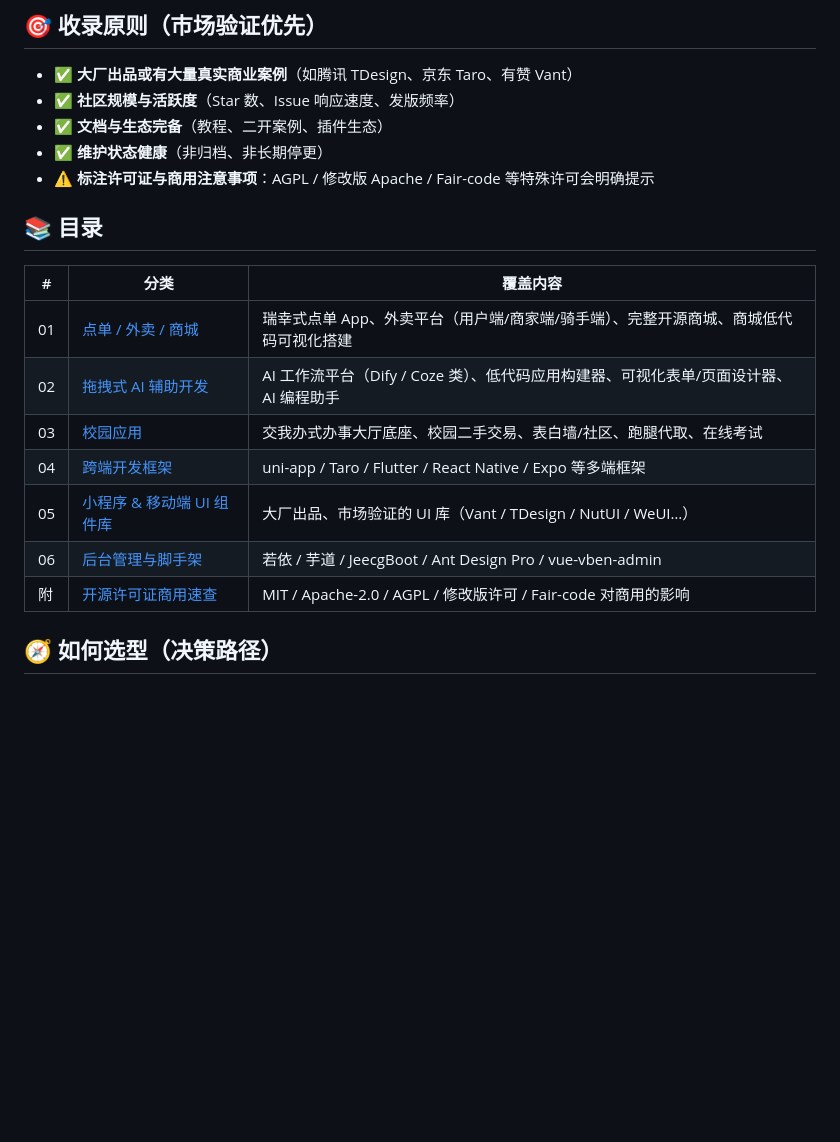
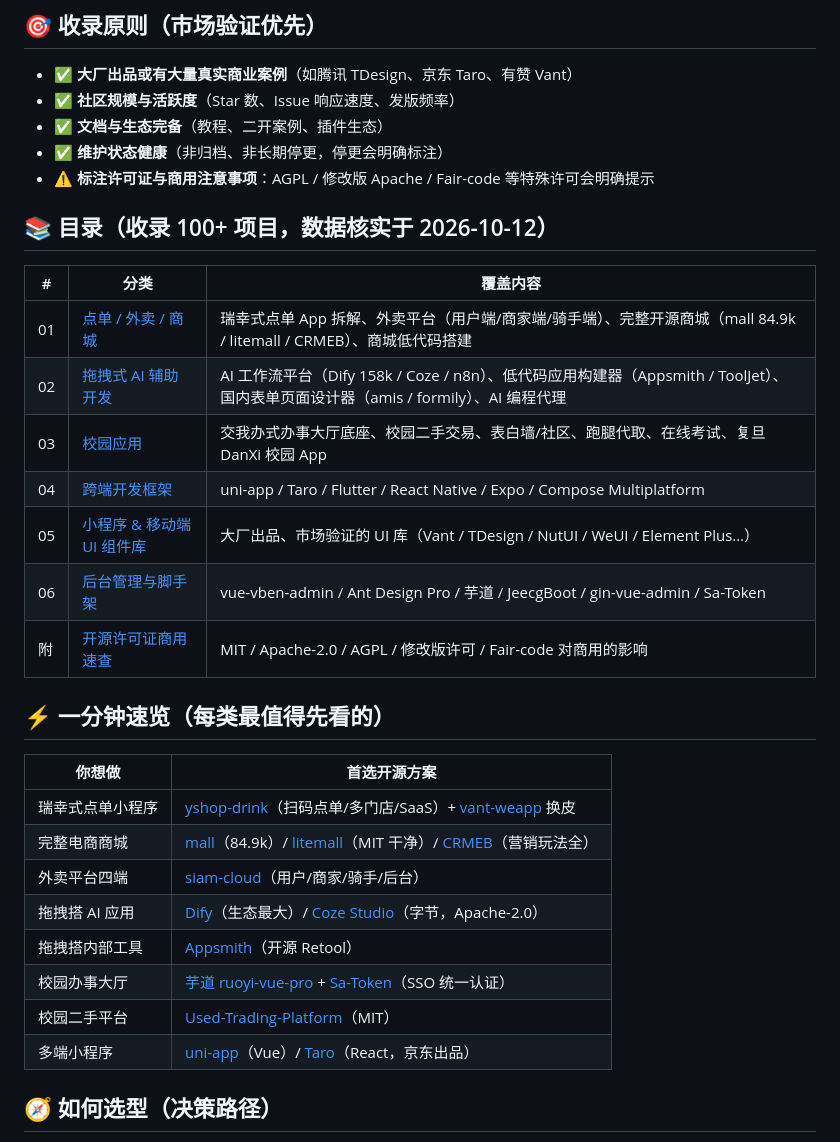
Before and after one commit to Jensen-Yao/awesome-app-frameworks, a Markdown page: README.md, the part around the change. Rendered like a GitHub page; blank space fills up the shorter version.

Commit message:
docs: README 增加一分钟速览表与收录统计；修复分类02笔误

```diff
--- a/README.md
+++ b/README.md
@@ -9,20 +9,33 @@
 - ✅ **大厂出品或有大量真实商业案例**（如腾讯 TDesign、京东 Taro、有赞 Vant）
 - ✅ **社区规模与活跃度**（Star 数、Issue 响应速度、发版频率）
 - ✅ **文档与生态完备**（教程、二开案例、插件生态）
-- ✅ **维护状态健康**（非归档、非长期停更）
+- ✅ **维护状态健康**（非归档、非长期停更，停更会明确标注）
 - ⚠️ **标注许可证与商用注意事项**：AGPL / 修改版 Apache / Fair-code 等特殊许可会明确提示
 
-## 📚 目录
+## 📚 目录（收录 100+ 项目，数据核实于 2026-10-12）
 
 | # | 分类 | 覆盖内容 |
 |---|---|---|
-| 01 | [点单 / 外卖 / 商城](docs/01-ordering-commerce.md) | 瑞幸式点单 App、外卖平台（用户端/商家端/骑手端）、完整开源商城、商城低代码可视化搭建 |
-| 02 | [拖拽式 AI 辅助开发](docs/02-dragdrop-ai-lowcode.md) | AI 工作流平台（Dify / Coze 类）、低代码应用构建器、可视化表单/页面设计器、AI 编程助手 |
-| 03 | [校园应用](docs/03-campus.md) | 交我办式办事大厅底座、校园二手交易、表白墙/社区、跑腿代取、在线考试 |
-| 04 | [跨端开发框架](docs/04-cross-platform.md) | uni-app / Taro / Flutter / React Native / Expo 等多端框架 |
-| 05 | [小程序 & 移动端 UI 组件库](docs/05-ui-libraries.md) | 大厂出品、市场验证的 UI 库（Vant / TDesign / NutUI / WeUI…） |
-| 06 | [后台管理与脚手架](docs/06-admin-scaffold.md) | 若依 / 芋道 / JeecgBoot / Ant Design Pro / vue-vben-admin |
+| 01 | [点单 / 外卖 / 商城](docs/01-ordering-commerce.md) | 瑞幸式点单 App 拆解、外卖平台（用户端/商家端/骑手端）、完整开源商城（mall 84.9k / litemall / CRMEB）、商城低代码搭建 |
+| 02 | [拖拽式 AI 辅助开发](docs/02-dragdrop-ai-lowcode.md) | AI 工作流平台（Dify 158k / Coze / n8n）、低代码应用构建器（Appsmith / ToolJet）、国内表单页面设计器（amis / formily）、AI 编程代理 |
+| 03 | [校园应用](docs/03-campus.md) | 交我办式办事大厅底座、校园二手交易、表白墙/社区、跑腿代取、在线考试、复旦 DanXi 校园 App |
+| 04 | [跨端开发框架](docs/04-cross-platform.md) | uni-app / Taro / Flutter / React Native / Expo / Compose Multiplatform |
+| 05 | [小程序 & 移动端 UI 组件库](docs/05-ui-libraries.md) | 大厂出品、市场验证的 UI 库（Vant / TDesign / NutUI / WeUI / Element Plus…） |
+| 06 | [后台管理与脚手架](docs/06-admin-scaffold.md) | vue-vben-admin / Ant Design Pro / 芋道 / JeecgBoot / gin-vue-admin / Sa-Token |
 | 附 | [开源许可证商用速查](docs/07-license-guide.md) | MIT / Apache-2.0 / AGPL / 修改版许可 / Fair-code 对商用的影响 |
+
+## ⚡ 一分钟速览（每类最值得先看的）
+
+| 你想做 | 首选开源方案 |
+|---|---|
+| 瑞幸式点单小程序 | [yshop-drink](https://github.com/guchengwuyue/yshop-drink)（扫码点单/多门店/SaaS）+ [vant-weapp](https://github.com/youzan/vant-weapp) 换皮 |
+| 完整电商商城 | [mall](https://github.com/macrozheng/mall)（84.9k）/ [litemall](https://github.com/linlinjava/litemall)（MIT 干净）/ [CRMEB](https://github.com/crmeb/CRMEB)（营销玩法全） |
+| 外卖平台四端 | [siam-cloud](https://github.com/siam1026/siam-cloud)（用户/商家/骑手/后台） |
+| 拖拽搭 AI 应用 | [Dify](https://github.com/langgenius/dify)（生态最大）/ [Coze Studio](https://github.com/coze-dev/coze-studio)（字节，Apache-2.0） |
+| 拖拽搭内部工具 | [Appsmith](https://github.com/appsmithorg/appsmith)（开源 Retool） |
+| 校园办事大厅 | [芋道 ruoyi-vue-pro](https://github.com/YunaiV/ruoyi-vue-pro) + [Sa-Token](https://github.com/dromara/Sa-Token)（SSO 统一认证） |
+| 校园二手平台 | [Used-Trading-Platform](https://github.com/wsk1103/Used-Trading-Platform)（MIT） |
+| 多端小程序 | [uni-app](https://github.com/dcloudio/uni-app)（Vue）/ [Taro](https://github.com/NervJS/taro)（React，京东出品） |
 
 ## 🧭 如何选型（决策路径）
 
```
Also changed, not shown: docs/02-dragdrop-ai-lowcode.md (+1 -1 lines).
